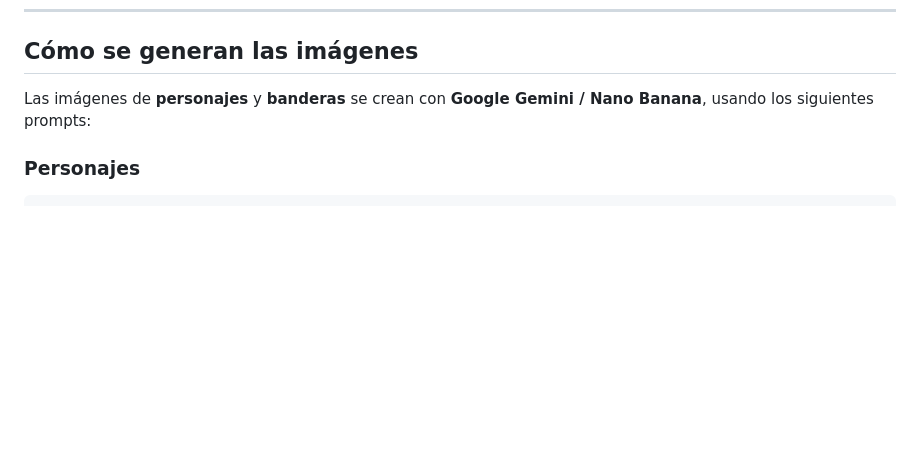
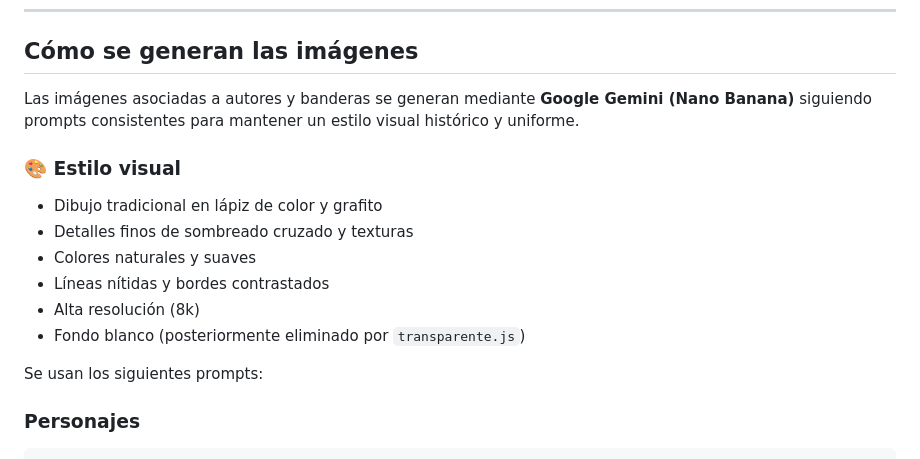
Before and after one commit to danloi2/sententia, a Markdown page: README.md, the part around the change. Drawn GitHub-style; blank space fills up the shorter version.

````diff
--- a/README.md
+++ b/README.md
@@ -52,7 +52,18 @@
 
 ## Cómo se generan las imágenes
 
-Las imágenes de **personajes** y **banderas** se crean con **Google Gemini / Nano Banana**, usando los siguientes prompts:
+Las imágenes asociadas a autores y banderas se generan mediante **Google Gemini (Nano Banana)** siguiendo prompts consistentes para mantener un estilo visual histórico y uniforme.
+
+### 🎨 Estilo visual
+
+- Dibujo tradicional en lápiz de color y grafito
+- Detalles finos de sombreado cruzado y texturas
+- Colores naturales y suaves
+- Líneas nítidas y bordes contrastados
+- Alta resolución (8k)
+- Fondo blanco (posteriormente eliminado por `transparente.js`)
+
+Se usan los siguientes prompts:
 
 ### Personajes
 ```
````
